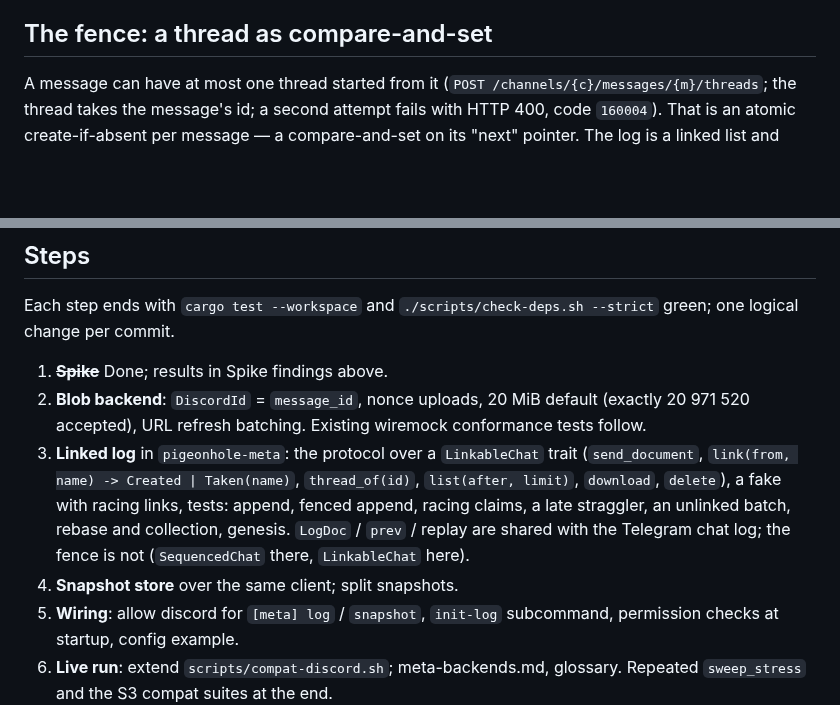
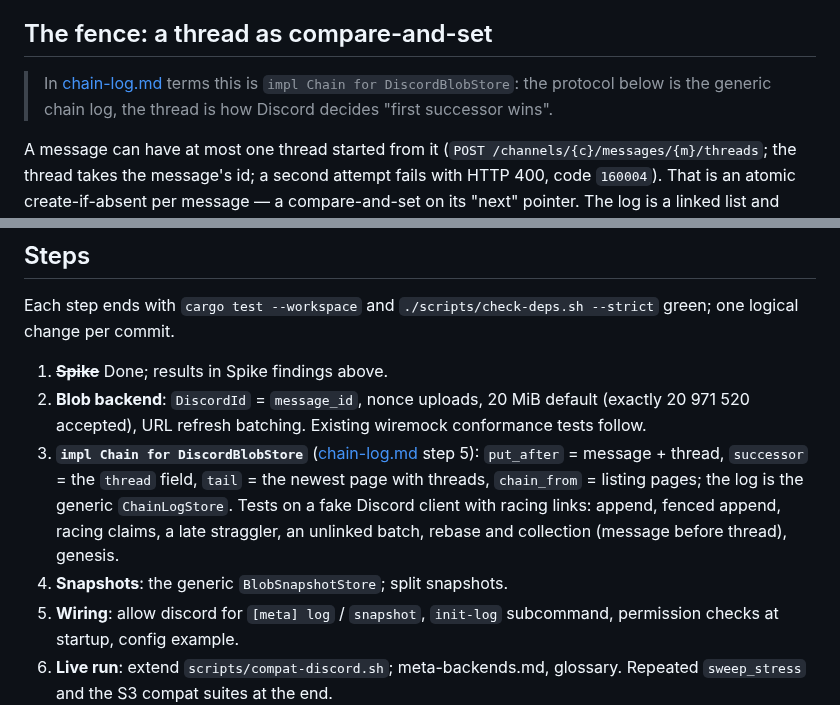
Before and after one commit to pigeonhole-project/pigeonhole, a Markdown page: docs/discord-log.md, 2 parts joined by grey strips. GitHub-like rendering; blank space fills up the shorter version.

```diff
--- a/docs/discord-log.md
+++ b/docs/discord-log.md
@@ -43,6 +43,10 @@ after the scan, though its writer saw it acknowledged. Only a pause would close
 that window — the timing assumption the Telegram design got rid of.
 
 ## The fence: a thread as compare-and-set
+
+> In [chain-log.md](chain-log.md) terms this is `impl Chain for
+> DiscordBlobStore`: the protocol below is the generic chain log, the thread
+> is how Discord decides "first successor wins".
 
 A message can have at most one thread started from it
 (`POST /channels/{c}/messages/{m}/threads`; the thread takes the message's id;
@@ -202,14 +206,13 @@ Each step ends with `cargo test --workspace` and
 1. ~~**Spike**~~ Done; results in Spike findings above.
 2. **Blob backend**: `DiscordId` = `message_id`, nonce uploads, 20 MiB default
    (exactly 20 971 520 accepted), URL refresh batching. Existing wiremock conformance tests follow.
-3. **Linked log** in `pigeonhole-meta`: the protocol over a `LinkableChat`
-   trait (`send_document`, `link(from, name) -> Created | Taken(name)`,
-   `thread_of(id)`, `list(after, limit)`, `download`, `delete`), a fake with
-   racing links, tests: append, fenced append, racing claims, a late
-   straggler, an unlinked batch, rebase and collection, genesis.
-   `LogDoc` / `prev` / replay are shared with the Telegram chat log; the
-   fence is not (`SequencedChat` there, `LinkableChat` here).
-4. **Snapshot store** over the same client; split snapshots.
+3. **`impl Chain for DiscordBlobStore`** ([chain-log.md](chain-log.md) step 5):
+   `put_after` = message + thread, `successor` = the `thread` field, `tail` =
+   the newest page with threads, `chain_from` = listing pages; the log is the
+   generic `ChainLogStore`. Tests on a fake Discord client with racing links:
+   append, fenced append, racing claims, a late straggler, an unlinked batch,
+   rebase and collection (message before thread), genesis.
+4. **Snapshots**: the generic `BlobSnapshotStore`; split snapshots.
 5. **Wiring**: allow discord for `[meta] log` / `snapshot`, `init-log`
    subcommand, permission checks at startup, config example.
 6. **Live run**: extend `scripts/compat-discord.sh`; meta-backends.md,
```
Also changed, not shown: docs/chain-log.md (added, +229 -0 lines), docs/telegram-mtproto.md (+5 -0 lines).
